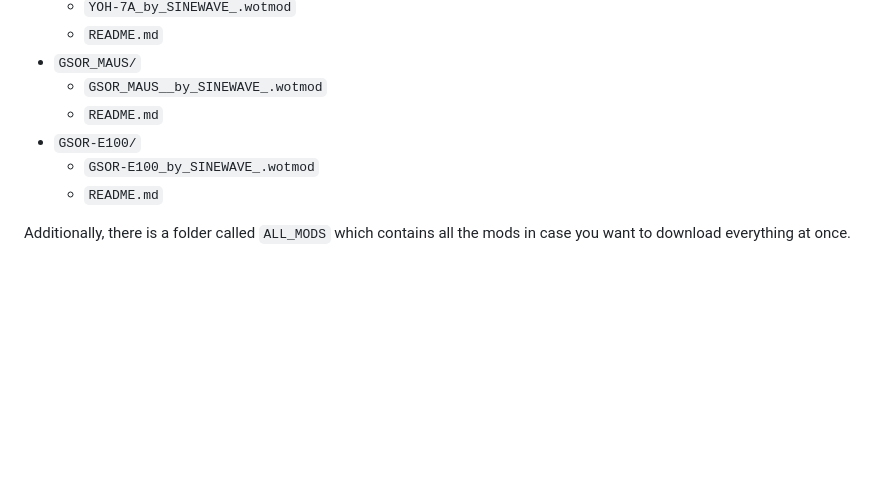
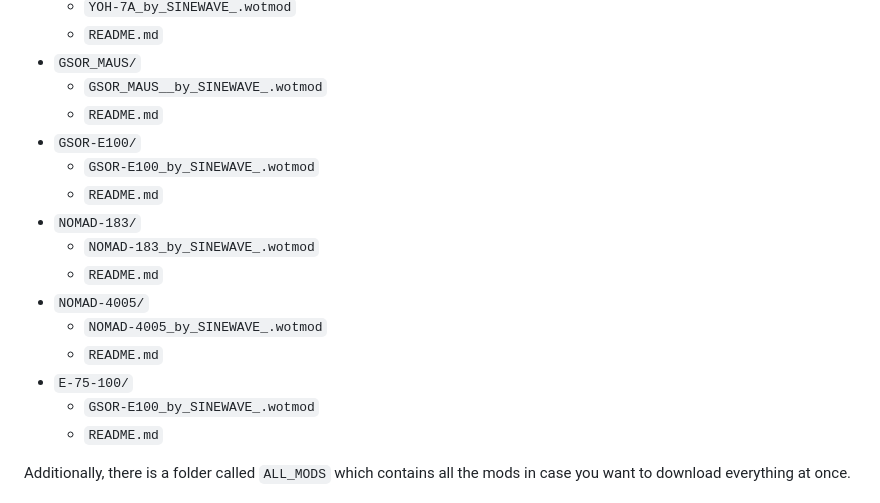
Before and after one commit to ThatSINEWAVE/World-Of-Tanks-Mods, a Markdown page: README.md, the part around the change. Rendered like a GitHub page; blank space fills up the shorter version.

```diff
--- a/README.md
+++ b/README.md
@@ -57,6 +57,15 @@ The mods in this repository are organized in the following format:
   - `GSOR_MAUS__by_SINEWAVE_.wotmod`
   - `README.md`
 - `GSOR-E100/`
+  - `GSOR-E100_by_SINEWAVE_.wotmod`
+  - `README.md`
+- `NOMAD-183/`
+  - `NOMAD-183_by_SINEWAVE_.wotmod`
+  - `README.md`
+- `NOMAD-4005/`
+  - `NOMAD-4005_by_SINEWAVE_.wotmod`
+  - `README.md`
+- `E-75-100/`
   - `GSOR-E100_by_SINEWAVE_.wotmod`
   - `README.md`
 
```
